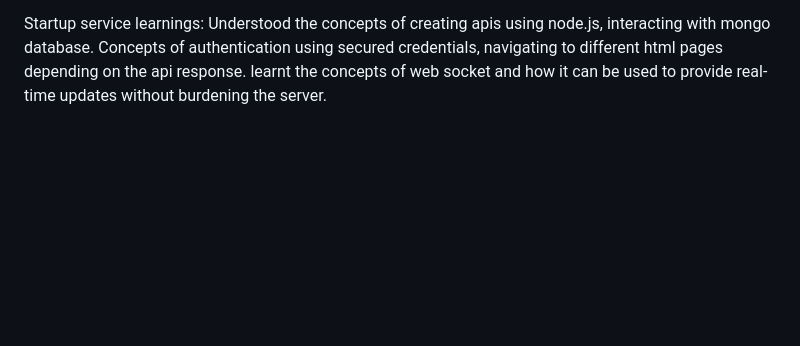
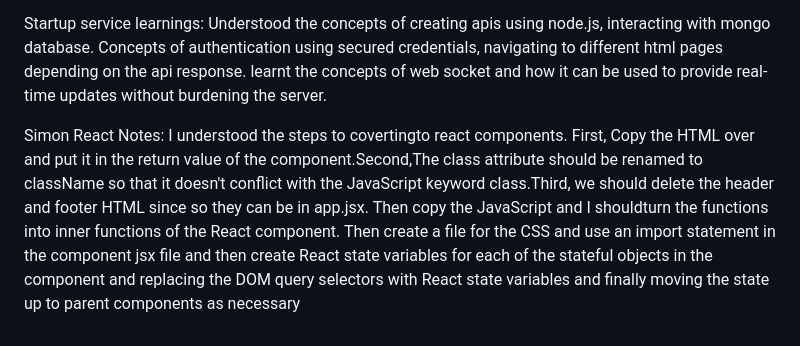
Before and after one commit to divya2niky/CS260_StartUp, a Markdown page: StartUp/README.md, the part around the change. Rendered like a GitHub page; blank space fills up the shorter version.

Commit message:
updated notes with simon-react notes

```diff
--- a/StartUp/README.md
+++ b/StartUp/README.md
@@ -143,3 +143,6 @@ I learned to create websocket conversation. Sedning messages with send function
 
 Startup service learnings:
 Understood the concepts of creating apis using node.js, interacting with mongo database.  Concepts of authentication using secured credentials, navigating to different html pages depending on the api response. learnt the concepts of web socket and how it can be used to provide real-time updates without burdening the server.
+
+Simon React Notes:
+I understood the steps to covertingto react components. First, Copy the HTML over and put it in the return value of the component.Second,The class attribute should be renamed to className so that it doesn't conflict with the JavaScript keyword class.Third, we should delete the header and footer HTML since so they can be in app.jsx. Then copy the JavaScript and I shouldturn the functions into inner functions of the React component. Then create a file for the CSS and use an import statement in the component jsx file and then create React state variables for each of the stateful objects in the component and replacing the DOM query selectors with React state variables and finally moving the state up to parent components as necessary
```
